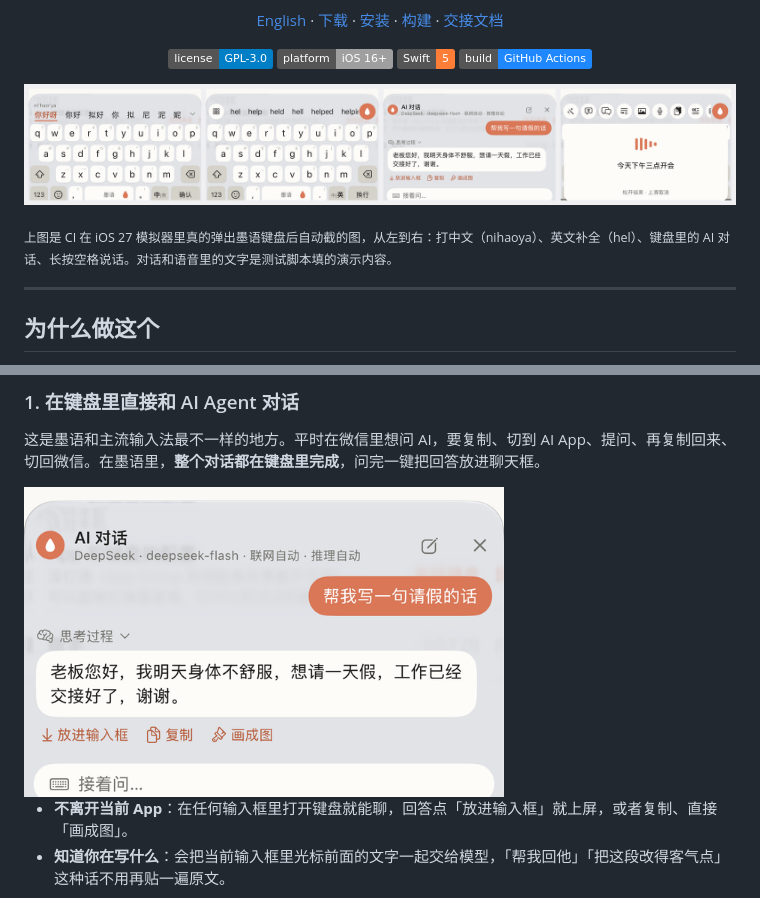
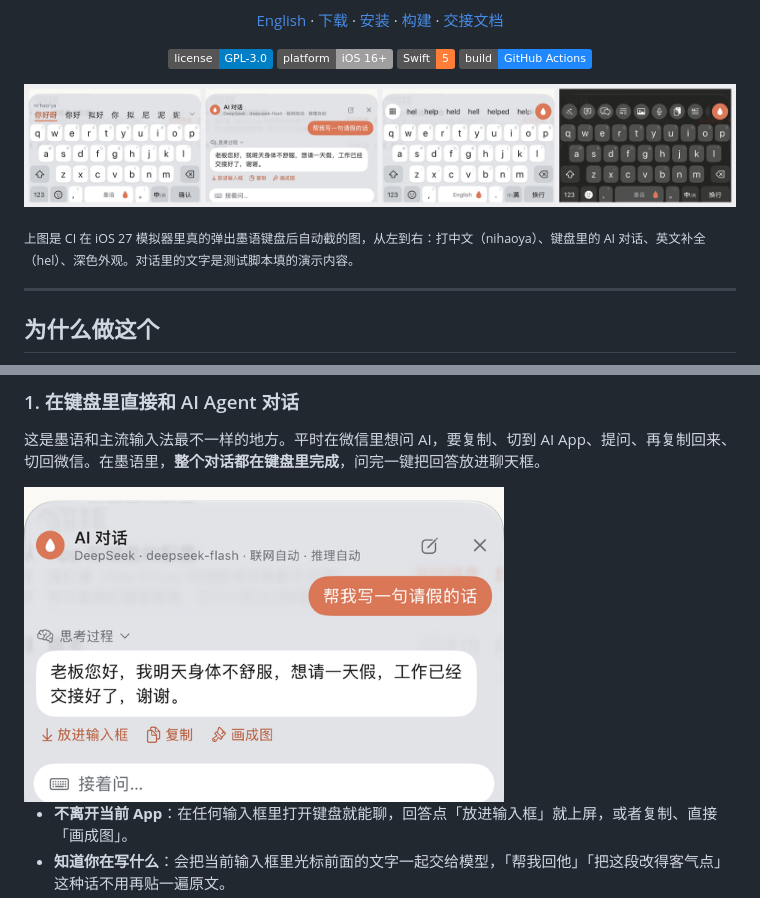
Before and after one commit to 904177233/ximake-keyboard, a Markdown page: README.md, 2 parts joined by grey strips. Drawn GitHub-style; pictures changed too: docs/images/chat.png, docs/images/showcase.png; badges without logos.

```diff
--- a/README.md
+++ b/README.md
@@ -21,5 +21,5 @@
 
-<sub>上图是 CI 在 iOS 27 模拟器里真的弹出墨语键盘后自动截的图，从左到右：打中文（nihaoya）、英文补全（hel）、键盘里的 AI 对话、长按空格说话。对话和语音里的文字是测试脚本填的演示内容。</sub>
+<sub>上图是 CI 在 iOS 27 模拟器里真的弹出墨语键盘后自动截的图，从左到右：打中文（nihaoya）、键盘里的 AI 对话、英文补全（hel）、深色外观。对话里的文字是测试脚本填的演示内容。</sub>
 
 ---
 
```
Also changed, not shown: other parts of README.md (+1 -1 lines), README.en.md (+2 -2 lines), docs/16-交接文档.md (+29 -0 lines).
